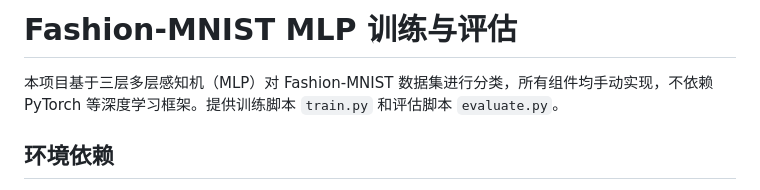
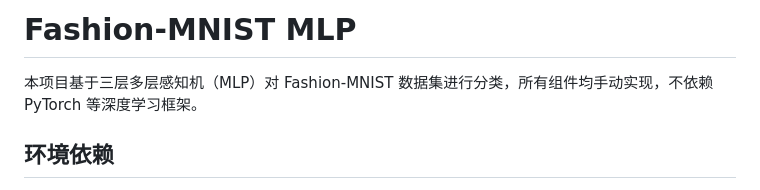
Before and after one commit to Kevin-LD/fashion_mnist_mlp, a Markdown page: README.md, the part around the change. Rendered like a GitHub page.

```diff
--- a/README.md
+++ b/README.md
@@ -1,5 +1,5 @@
-# Fashion-MNIST MLP 训练与评估
-本项目基于三层多层感知机（MLP）对 Fashion-MNIST 数据集进行分类，所有组件均手动实现，不依赖 PyTorch 等深度学习框架。提供训练脚本 `train.py` 和评估脚本 `evaluate.py`。
+# Fashion-MNIST MLP
+本项目基于三层多层感知机（MLP）对 Fashion-MNIST 数据集进行分类，所有组件均手动实现，不依赖 PyTorch 等深度学习框架。
 ## 环境依赖
 请使用 Python 3.12 运行。安装所需依赖：
 `pip install -r requirements.txt`
```
